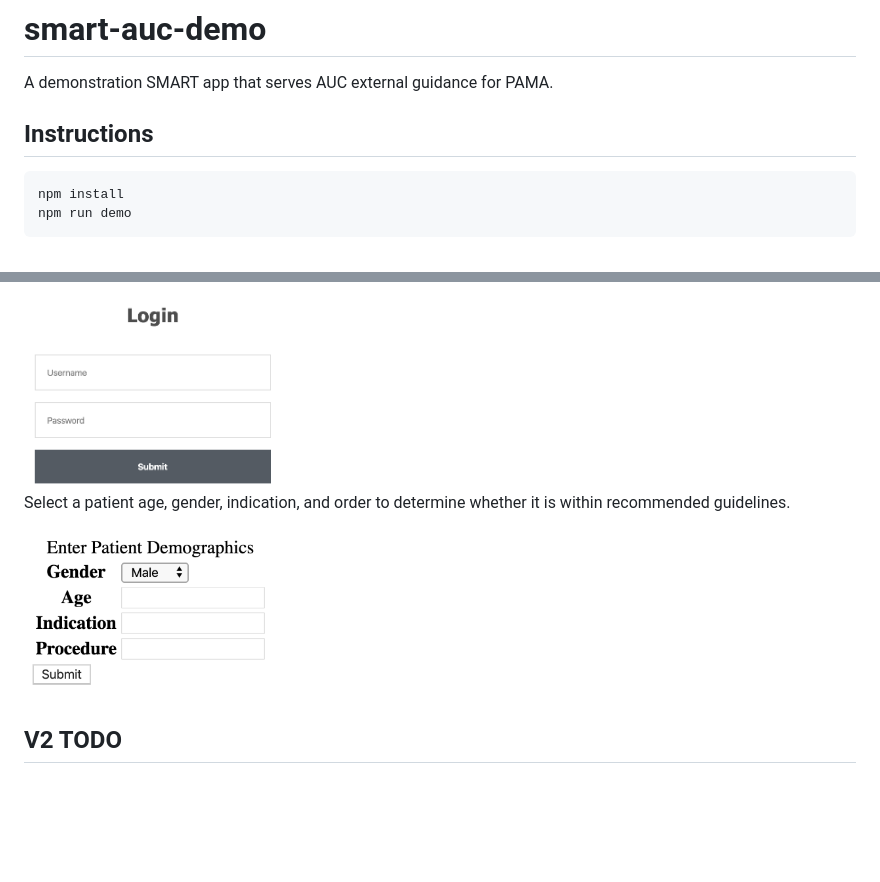
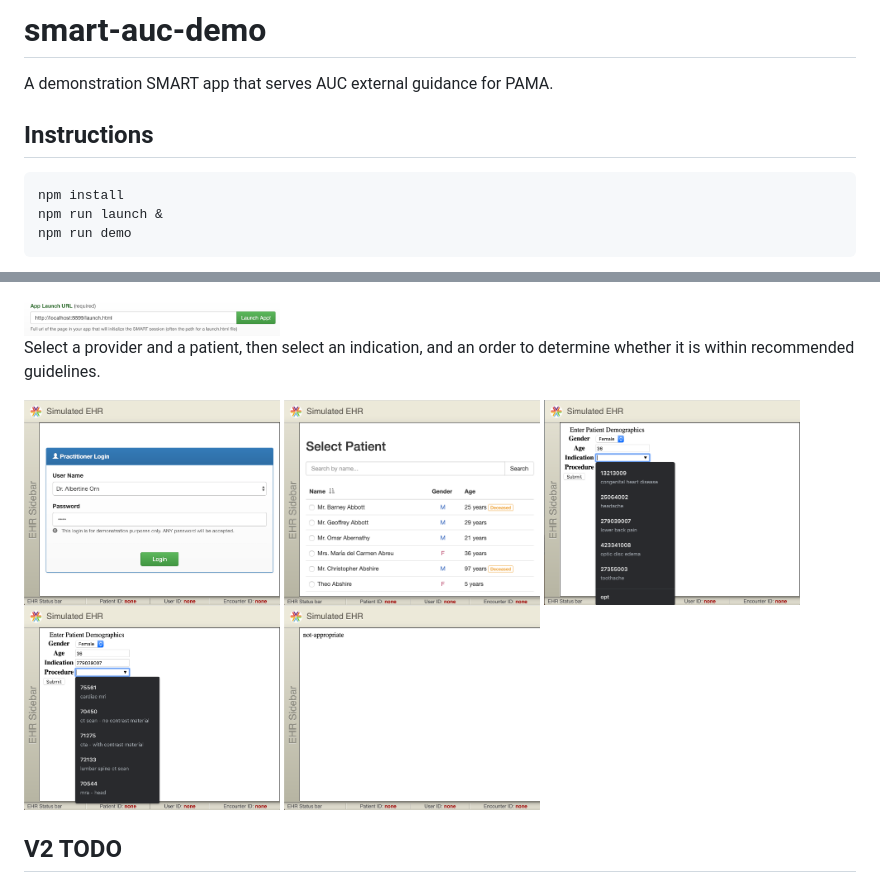
Before and after one commit to microsoft-healthcare-madison/demo-auc-app, a Markdown page: README.md, 2 parts joined by grey strips. GitHub-like rendering; pictures changed too: images/v2indication.png (added), images/v2launch.png (added), images/v2patient.png (added); blank space fills up the shorter version.

Commit message:
feat: updated documentation for SMART launches

````diff
--- a/README.md
+++ b/README.md
@@ -6,6 +6,7 @@ Instructions
 
 ```sh
 npm install
+npm run launch &
 npm run demo
 ```
 
@@ -13,10 +14,15 @@ Visit http://localhost:3001/ to log in (use any username and password)
 
-<img src="./images/login.png" alt="alt text" width="256">
+<img src="./images/v2launch.png" alt="alt text" width="256">
 
-Select a patient age, gender, indication, and order to determine whether it
-is within recommended guidelines.
 
-<img src="./images/empty_form.png" alt="alt text" width="256">
+Select a provider and a patient, then select an indication, and an order to
+determine whether it is within recommended guidelines.
+
+<img src="./images/v2provider.png" alt="alt text" width="256">
+<img src="./images/v2patient.png" alt="alt text" width="256">
+<img src="./images/v2indication.png" alt="alt text" width="256">
+<img src="./images/v2procedure.png" alt="alt text" width="256">
+<img src="./images/v2rating.png" alt="alt text" width="256">
 
 V2 TODO
 -------
````
Also changed, not shown: other parts of README.md (+1 -1 lines).
